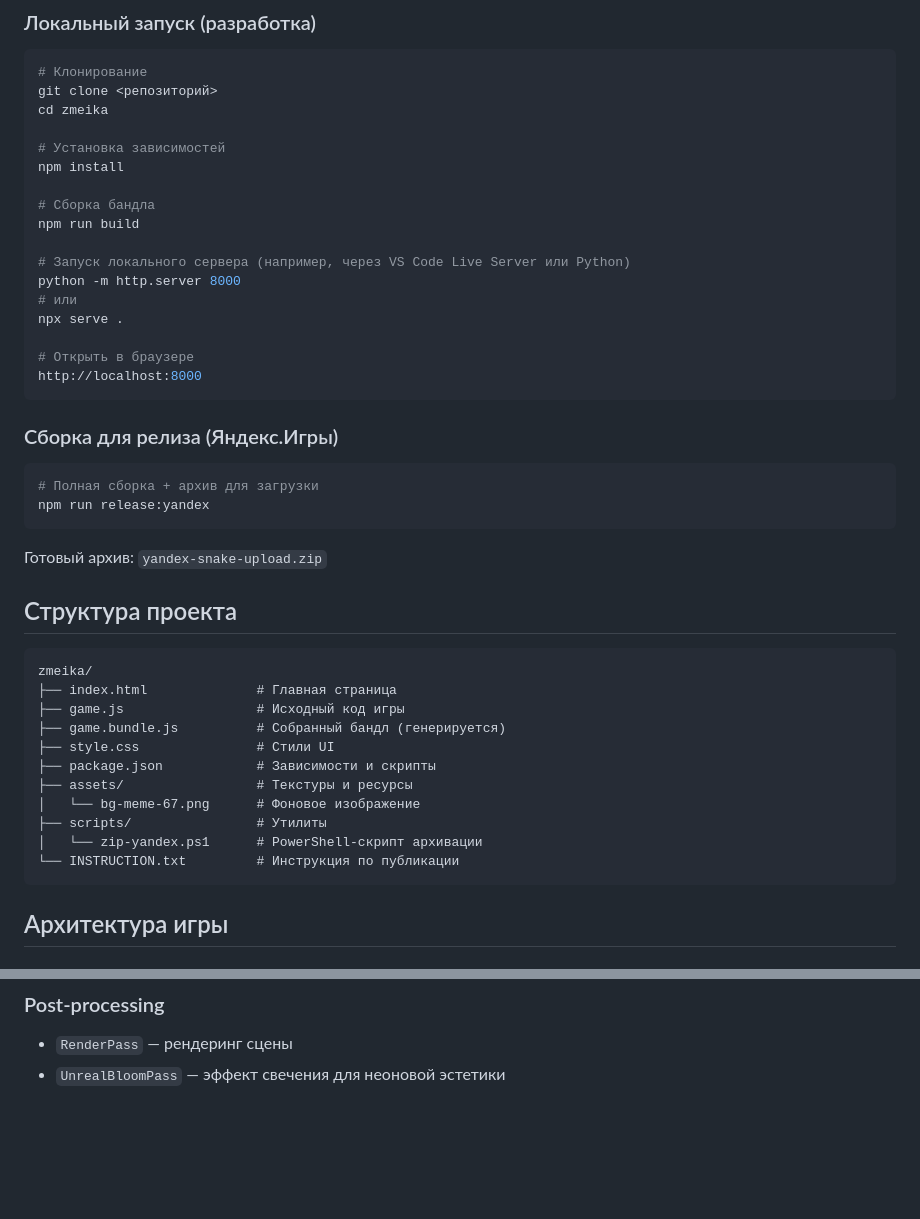
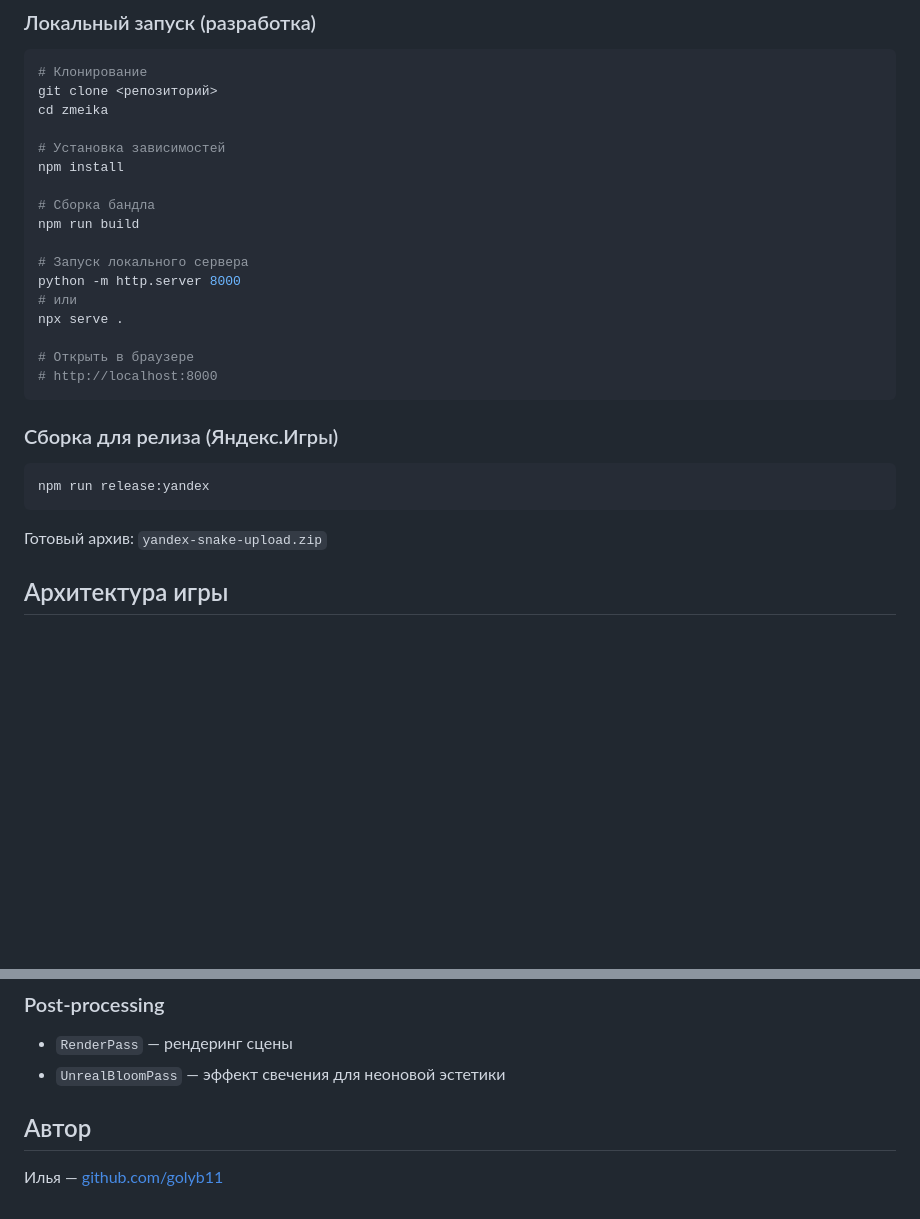
Before and after one commit to golyb11/NeonSnake3D, a Markdown page: README.md, 2 parts joined by grey strips. Rendered like a GitHub page; blank space fills up the shorter version.

Commit message:
docs: убраны битые плейсхолдеры скриншотов, добавлен автор

````diff
--- a/README.md
+++ b/README.md
@@ -58,39 +53,22 @@ npm install
 # Сборка бандла
 npm run build
 
-# Запуск локального сервера (например, через VS Code Live Server или Python)
+# Запуск локального сервера
 python -m http.server 8000
 # или
 npx serve .
 
 # Открыть в браузере
-http://localhost:8000
+# http://localhost:8000
 ```
 
 ### Сборка для релиза (Яндекс.Игры)
 
 ```bash
-# Полная сборка + архив для загрузки
 npm run release:yandex
 ```
 
 Готовый архив: `yandex-snake-upload.zip`
-
-## Структура проекта
-
-```
-zmeika/
-├── index.html              # Главная страница
-├── game.js                 # Исходный код игры
-├── game.bundle.js          # Собранный бандл (генерируется)
-├── style.css               # Стили UI
-├── package.json            # Зависимости и скрипты
-├── assets/                 # Текстуры и ресурсы
-│   └── bg-meme-67.png      # Фоновое изображение
-├── scripts/                # Утилиты
-│   └── zip-yandex.ps1      # PowerShell-скрипт архивации
-└── INSTRUCTION.txt         # Инструкция по публикации
-```
 
 ## Архитектура игры
 
@@ -109,3 +87,7 @@ zmeika/
 
 - `RenderPass` — рендеринг сцены
 - `UnrealBloomPass` — эффект свечения для неоновой эстетики
+
+## Автор
+
+Илья — [github.com/golyb11](https://github.com/golyb11)
````
Also changed, not shown: other parts of README.md (+1 -6 lines).
